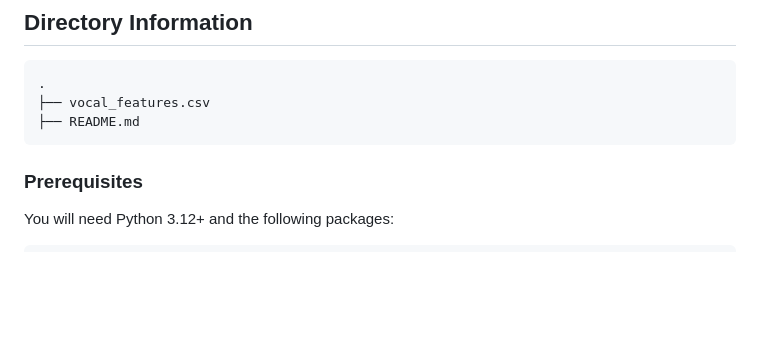
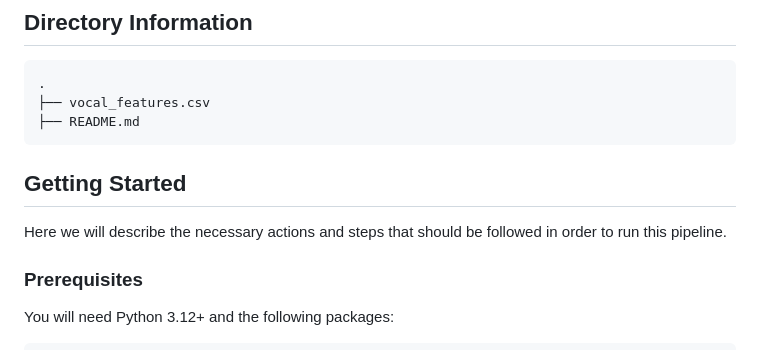
Before and after one commit to ZethT/ZethT-Vocal-Affect-Recognition, a Markdown page: README.md, the part around one of its changes. GitHub-like rendering; blank space fills up the shorter version.

````diff
--- a/README.md
+++ b/README.md
@@ -27,6 +29,10 @@ By leveraging **Mel-Frequency Cepstral Coefficients (MFCCs)** alongside traditio
 ├── vocal_features.csv
 ├── README.md
 ```
+
+## Getting Started
+
+Here we will describe the necessary actions and steps that should be followed in order to run this pipeline.
 
 ### Prerequisites
 
````
Also changed, not shown: other parts of README.md (+2 -0 lines).
